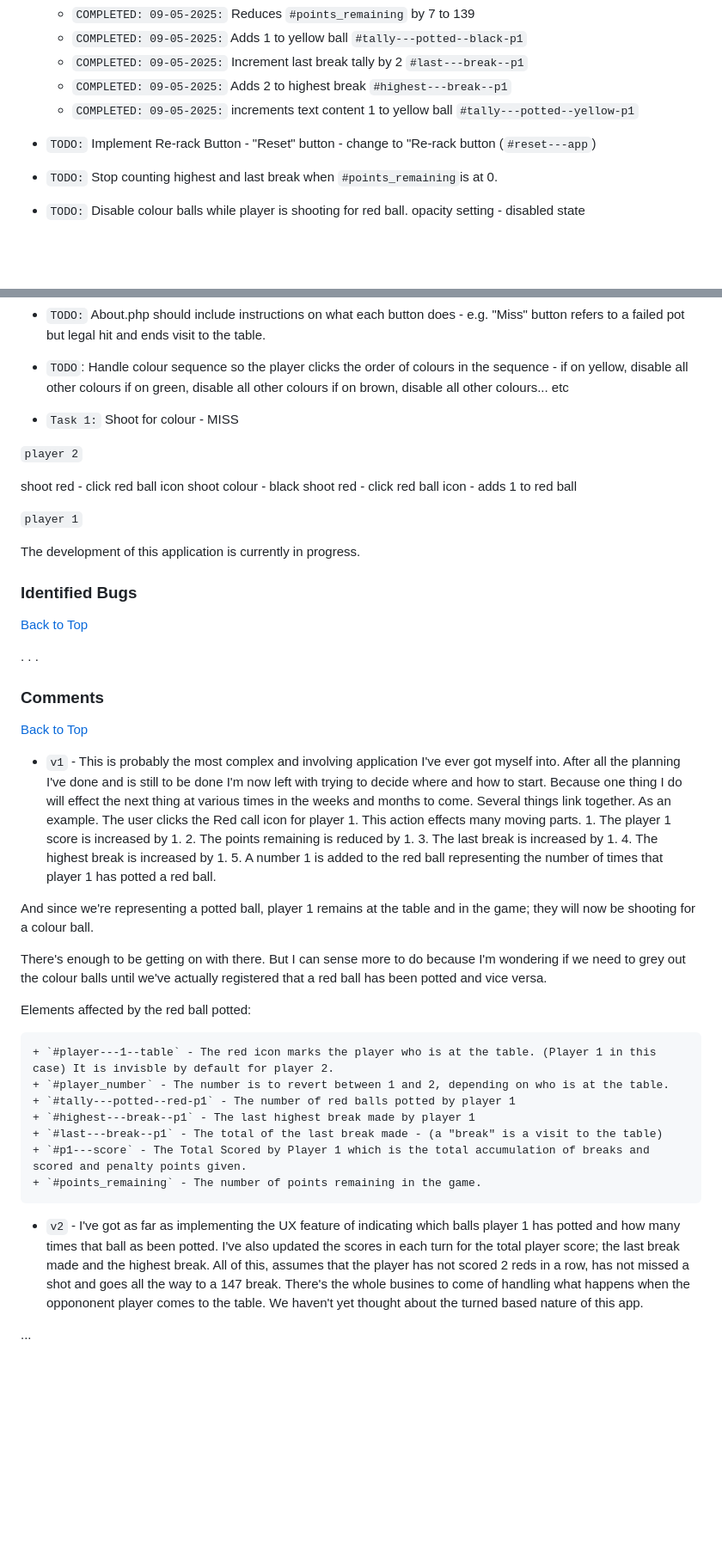
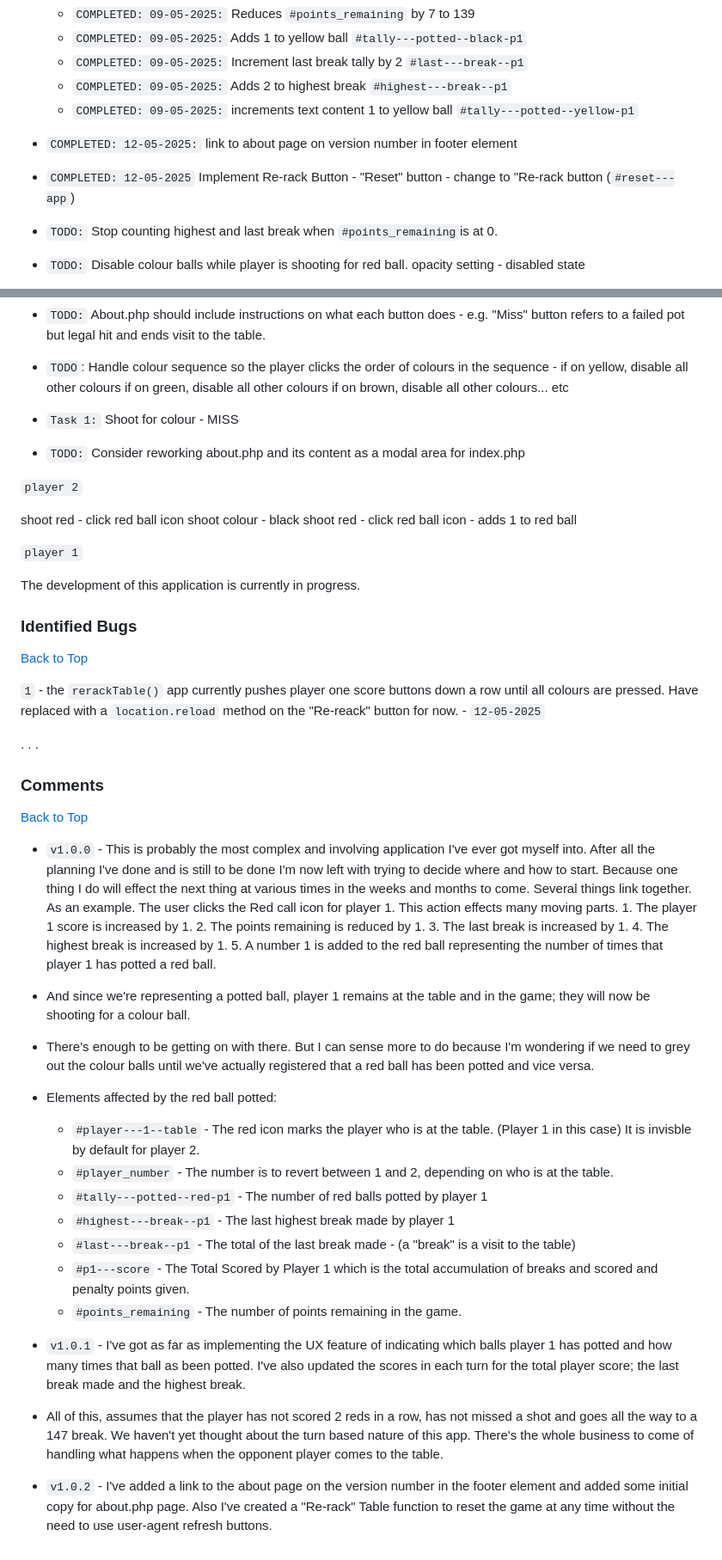
Before and after one commit to jg-digital-media/jgdm_snooker_scorer, a Markdown page: readme.md, 2 parts joined by grey strips. Shown at 86% size. GitHub-like rendering; blank space fills up the shorter version.

Commit message:
add to task list

```diff
--- a/readme.md
+++ b/readme.md
@@ -675,7 +675,9 @@ This application is built using the following technologies:
     + `COMPLETED: 09-05-2025:` Adds 2 to highest break `#highest---break--p1`
     + `COMPLETED: 09-05-2025:` increments text content 1 to yellow ball `#tally---potted--yellow-p1`
 
-+ `TODO:` Implement Re-rack Button - "Reset" button - change to "Re-rack button (`#reset---app`)
++ `COMPLETED: 12-05-2025:` link to about page on version number in footer element
+
++ `COMPLETED: 12-05-2025` Implement Re-rack Button - "Reset" button - change to "Re-rack button (`#reset---app`)
 
 + `TODO:` Stop counting highest and last break when `#points_remaining`is at 0.
 
@@ -714,6 +716,8 @@ This application is built using the following technologies:
 
 + `Task 1:` Shoot for colour - MISS
 
++ `TODO:` Consider reworking about.php and its content as a modal area for index.php
+
 `player 2`
 
 shoot red - click red ball icon
@@ -727,27 +731,32 @@ The development of this application is currently in progress.
 ### Identified Bugs
 [Back to Top](#sections)
 
+
+`1` - the `rerackTable()` app currently pushes player one score buttons down a row until all colours are pressed. Have replaced with a `location.reload` method on the "Re-reack" button for now.  - `12-05-2025`
+
 . . .
 
 ### Comments
 [Back to Top](#sections)
 
-+ `v1` - This is probably the most complex and involving application I've ever got myself into. After all the planning I've done and is still to be done I'm now left with trying to decide where and how to start. Because one thing I do will effect the next thing at various times in the weeks and months to come. Several things link together. As an example. The user clicks the Red call icon for player 1. This action effects many moving parts. 1. The player 1 score is increased by 1. 2. The points remaining is reduced by 1. 3. The last break is increased by 1. 4. The highest break is increased by 1. 5. A number 1 is added to the red ball representing the number of times that player 1 has potted a red ball.
++ `v1.0.0` - This is probably the most complex and involving application I've ever got myself into. After all the planning I've done and is still to be done I'm now left with trying to decide where and how to start. Because one thing I do will effect the next thing at various times in the weeks and months to come. Several things link together. As an example. The user clicks the Red call icon for player 1. This action effects many moving parts. 1. The player 1 score is increased by 1. 2. The points remaining is reduced by 1. 3. The last break is increased by 1. 4. The highest break is increased by 1. 5. A number 1 is added to the red ball representing the number of times that player 1 has potted a red ball.
 
-And since we're representing a potted ball, player 1 remains at the table and in the game; they will now be shooting for a colour ball.
++ And since we're representing a potted ball, player 1 remains at the table and in the game; they will now be shooting for a colour ball.
 
-There's enough to be getting on with there. But I can sense more to do because I'm wondering if we need to grey out the colour balls until we've actually registered that a red ball has been potted and vice versa.
++ There's enough to be getting on with there. But I can sense more to do because I'm wondering if we need to grey out the colour balls until we've actually registered that a red ball has been potted and vice versa.
 
-Elements affected by the red ball potted:
++ Elements affected by the red ball potted:
 
-    + `#player---1--table` - The red icon marks the player who is at the table. (Player 1 in this case) It is invisble by default for player 2.
-    + `#player_number` - The number is to revert between 1 and 2, depending on who is at the table.
-    + `#tally---potted--red-p1` - The number of red balls potted by player 1
-    + `#highest---break--p1` - The last highest break made by player 1
-    + `#last---break--p1` - The total of the last break made - (a "break" is a visit to the table)
-    + `#p1---score` - The Total Scored by Player 1 which is the total accumulation of breaks and scored and penalty points given.
-    + `#points_remaining` - The number of points remaining in the game.
+  + `#player---1--table` - The red icon marks the player who is at the table. (Player 1 in this case) It is invisble by default for player 2.
+  + `#player_number` - The number is to revert between 1 and 2, depending on who is at the table.
+  + `#tally---potted--red-p1` - The number of red balls potted by player 1
+  + `#highest---break--p1` - The last highest break made by player 1
+  + `#last---break--p1` - The total of the last break made - (a "break" is a visit to the table)
+  + `#p1---score` - The Total Scored by Player 1 which is the total accumulation of breaks and scored and penalty points given.
+  + `#points_remaining` - The number of points remaining in the game.
 
-+ `v2` - I've got as far as implementing the UX feature of indicating which balls player 1 has potted and how many times that ball as been potted.  I've also updated the scores in each turn for the total player score; the last break made and the highest break. All of this, assumes that the player has not scored 2 reds in a row, has not missed a shot and goes all the way to a 147 break. There's the whole busines to come of handling what happens when the oppononent player comes to the table. We haven't yet thought about the turned based nature of this app.
++ `v1.0.1` - I've got as far as implementing the UX feature of indicating which balls player 1 has potted and how many times that ball as been potted. I've also updated the scores in each turn for the total player score; the last break made and the highest break.
 
-...
++ All of this, assumes that the player has not scored 2 reds in a row, has not missed a shot and goes all the way to a 147 break. We haven't yet thought about the turn based nature of this app. There's the whole business to come of handling what happens when the opponent player comes to the table.
+
++ `v1.0.2` - I've added a link to the about page on the version number in the footer element and added some initial copy for about.php page.  Also I've created a "Re-rack" Table function to reset the game at any time without the need to use user-agent refresh buttons.
```
Also changed, not shown: other parts of readme.md (+1 -1 lines).
